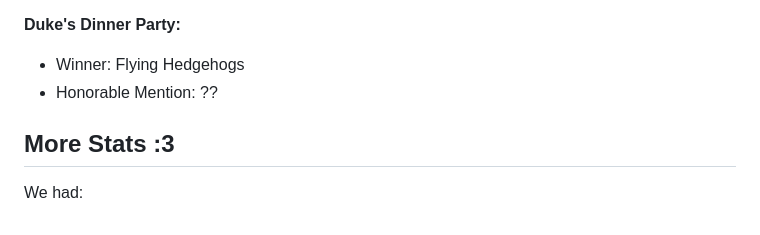
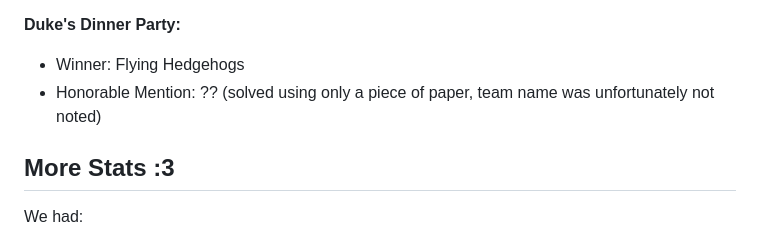
Before and after one commit to BSidesPDX/CTF-2024, a Markdown page: README.md, the part around the change. Drawn GitHub-style.

Commit message:
added Duke's Dinner Party honorable mention moniker

```diff
--- a/README.md
+++ b/README.md
@@ -95,7 +95,7 @@ And thank you to all of the volunteers who helped run these challenges day-of! <
 
 **Duke's Dinner Party:**
 - Winner: Flying Hedgehogs
-- Honorable Mention: ??
+- Honorable Mention: ?? (solved using only a piece of paper, team name was unfortunately not noted)
 
 ## More Stats :3
 
```
